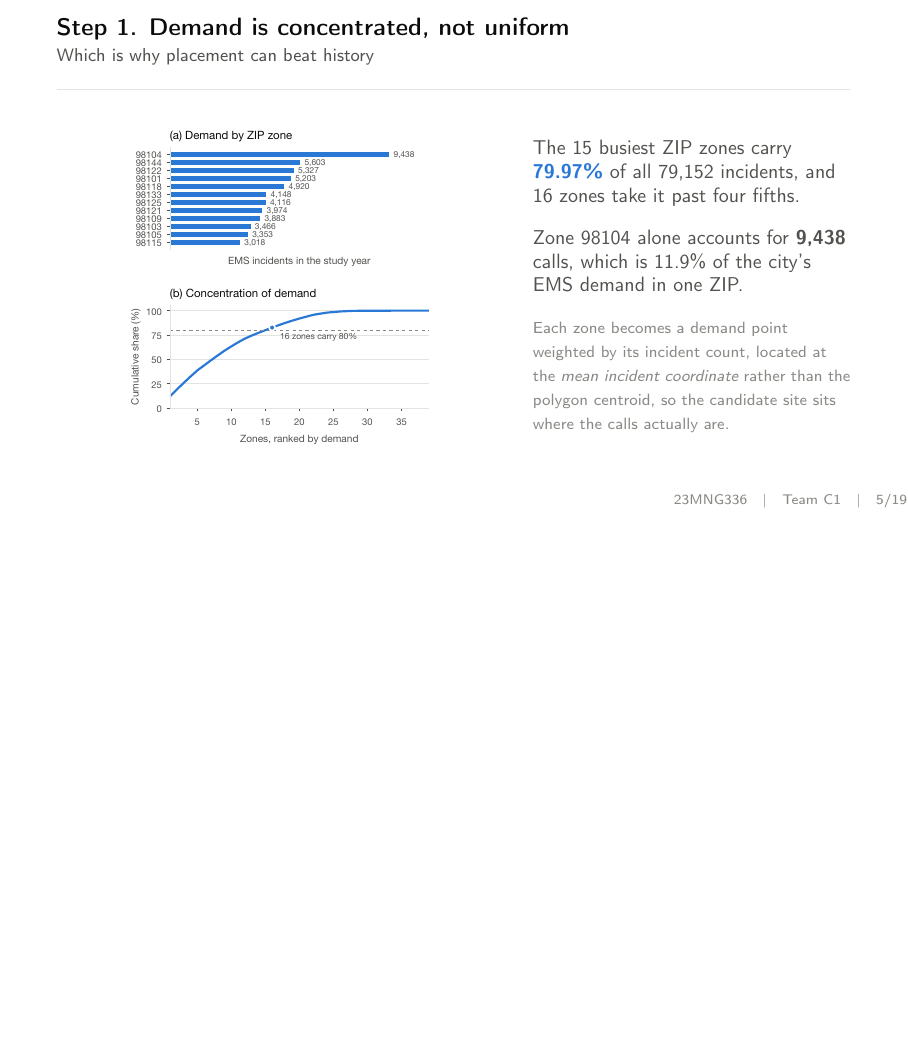
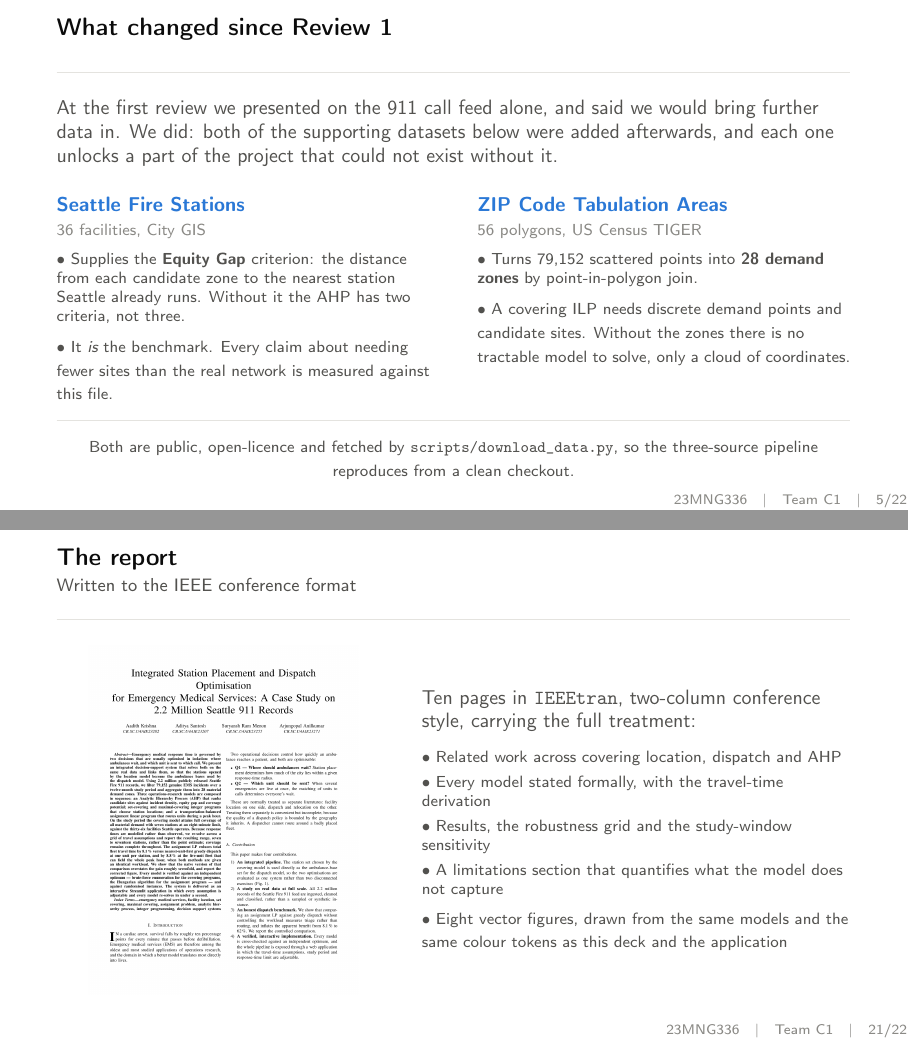
Before and after one commit to arjungop/ems-dispatch-optimization, LaTeX slides (paper/slides.tex): page 5 of 19 before the commit and pages 5 and 21 of 22 after it, the two joined at a grey line, the shorter picture padded with empty space. Compiled offline with pdfLaTeX.

Commit message:
Add the three slides the final-review brief asks for and the deck lacked
Audited the deck against Dr Shyam's mail. Six of its requirements were
already covered; three were not, and two of those were not partly covered,
they were absent.

Review 1. The brief says to clearly highlight how the first review's
suggestions were incorporated, and the deck did not mention Review 1 at all.
At that review the project ran on the 911 call feed alone and we said more
data would follow. Both supporting datasets were added afterwards, so the
new slide names each with the thing it makes possible: the Fire Stations
file supplies the Equity Gap criterion and is the benchmark the entire
placement claim is measured against, and the ZCTA polygons are what turn
79,152 loose coordinates into the 28 discrete demand zones a covering ILP
needs to exist at all.

UI. The brief asks for the UI implementation to be shown. The deck had one
text slide listing tab names and eight figures, every one of them a
matplotlib chart: not a single screenshot of the application. A new slide
carries the placement and dispatch tabs side by side, captured from the
running app, and makes the point that the covering ILP's seven stations are
the dispatch LP's bases in the interface exactly as in the formulation.

The report. The brief asks for the IEEE-format report to be shown at the
end. The closing slide went straight from conclusions to thank-you. The
paper's first page now appears before it, with what the ten pages contain.

No code slides: the team will show the code separately.

Deck is 22 pages, which is about 80 seconds each against the 30-minute slot.
Builds clean: zero errors, zero overfull boxes, zero em dashes in the
rendered text, and all three new slides checked as rendered images.

Co-Authored-By: Claude Opus 5 <noreply@anthropic.com>

```diff
--- a/paper/slides.tex
+++ b/paper/slides.tex
@@ -205,6 +205,44 @@
   patterns, de-duplicated on incident number, and tagged by point-in-polygon
   join. Of the 36 benchmark facilities, 34 are numbered fire stations; the
   other two are department headquarters and Harborview Medical Center.}
+\end{frame}
+
+% =========================================================================
+\begin{frame}{What changed since Review 1}
+  \vspace{0.5em}
+  {\color{inks}At the first review we presented on the 911 call feed alone,
+  and said we would bring further data in. We did: both of the supporting
+  datasets below were added afterwards, and each one unlocks a part of the
+  project that could not exist without it.}\\[1.0em]
+
+  \begin{columns}[T,onlytextwidth]
+    \begin{column}{0.47\textwidth}
+      {\color{s1}\textbf{Seattle Fire Stations}}\\
+      {\footnotesize\color{inkm}36 facilities, City GIS}\\[0.5em]
+      {\footnotesize\color{inks}
+      $\bullet$\ Supplies the \textbf{Equity Gap} criterion: the distance from
+      each candidate zone to the nearest station Seattle already runs. Without
+      it the AHP has two criteria, not three.\\[0.4em]
+      $\bullet$\ It \emph{is} the benchmark. Every claim about needing fewer
+      sites than the real network is measured against this file.}
+    \end{column}
+    \begin{column}{0.47\textwidth}
+      {\color{s1}\textbf{ZIP Code Tabulation Areas}}\\
+      {\footnotesize\color{inkm}56 polygons, US Census TIGER}\\[0.5em]
+      {\footnotesize\color{inks}
+      $\bullet$\ Turns 79,152 scattered points into \textbf{28 demand zones}
+      by point-in-polygon join.\\[0.4em]
+      $\bullet$\ A covering ILP needs discrete demand points and candidate
+      sites. Without the zones there is no tractable model to solve, only a
+      cloud of coordinates.}
+    \end{column}
+  \end{columns}
+  \vspace{0.6em}
+  \hairline[0.4em]
+  \centering
+  {\footnotesize\color{inks}Both are public, open-licence and fetched by
+  \texttt{scripts/download\_data.py}, so the three-source pipeline reproduces
+  from a clean checkout.}
 \end{frame}
 
 % =========================================================================
@@ -580,6 +638,30 @@
 \end{frame}
 
 % =========================================================================
+\begin{frame}{The report}{Written to the IEEE conference format}
+  \vspace{0.3em}
+  \begin{columns}[c,onlytextwidth]
+    \begin{column}{0.42\textwidth}
+      \centering\includegraphics[height=0.72\textheight]{ui5_paper.png}
+    \end{column}
+    \begin{column}{0.54\textwidth}
+      {\color{inks}Ten pages in \texttt{IEEEtran}, two-column conference
+      style, carrying the full treatment:}\\[0.8em]
+      {\footnotesize\color{inks}
+      $\bullet$\ Related work across covering location, dispatch and AHP\\[0.35em]
+      $\bullet$\ Every model stated formally, with the travel-time
+      derivation\\[0.35em]
+      $\bullet$\ Results, the robustness grid and the study-window
+      sensitivity\\[0.35em]
+      $\bullet$\ A limitations section that quantifies what the model does
+      not capture\\[0.35em]
+      $\bullet$\ Eight vector figures, drawn from the same models and the
+      same colour tokens as this deck and the application}
+    \end{column}
+  \end{columns}
+\end{frame}
+
+% =========================================================================
 \begin{frame}[plain]
   \vspace{2.4em}
   \centering
```
Also changed, not shown: paper/figures/ui1_data.png (added), paper/figures/ui2_ahp.png (added), paper/figures/ui3_placement.png (added), paper/figures/ui4_dispatch.png (added), paper/figures/ui5_paper.png (added), paper/slides.pdf, paper/slides.tex (20 more changed lines).
